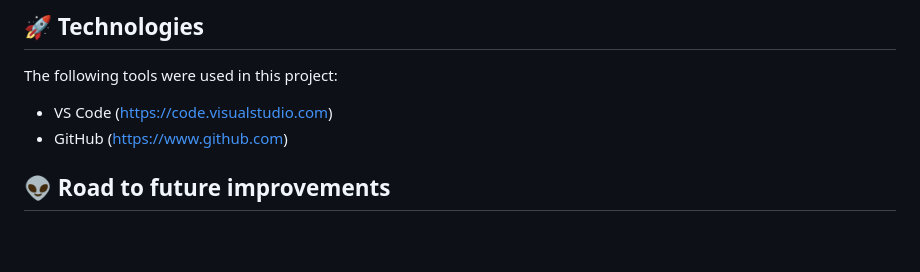
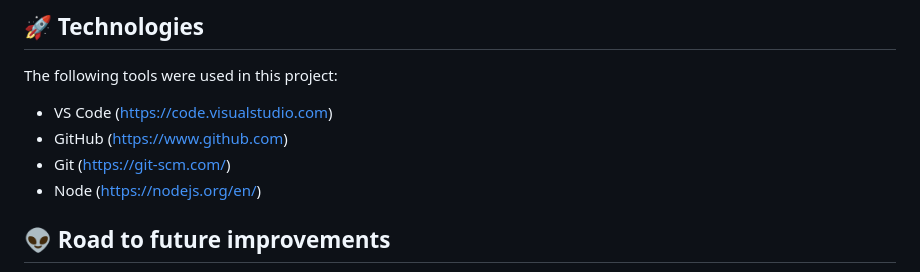
Before and after one commit to JavierGSS/PacMen-Exercise, a Markdown page: README.md, the part around the change. Drawn GitHub-style; blank space fills up the shorter version.

Commit message:
added techs on README

```diff
--- a/README.md
+++ b/README.md
@@ -55,6 +55,8 @@ The following tools were used in this project:
 
 - VS Code (https://code.visualstudio.com)
 - GitHub (https://www.github.com)
+- Git (https://git-scm.com/)
+- Node (https://nodejs.org/en/)
 
 ## :alien: Road to future improvements ##
 
```
